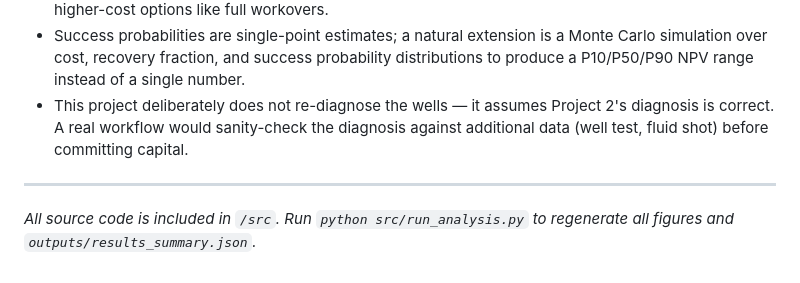
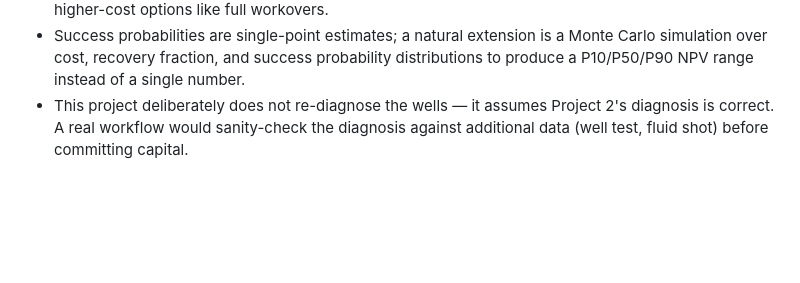
Before and after one commit to stigmadam/petroleum-engineering-portfolio, a Markdown page: 03_Well_Intervention/report.md, the part around the change. Rendered like a GitHub page; blank space fills up the shorter version.

```diff
--- a/03_Well_Intervention/report.md
+++ b/03_Well_Intervention/report.md
@@ -100,6 +100,3 @@ The recommended portfolio's total NPV was tested from $50–90/bbl. Even at $50/
 - The evaluation horizon is fixed at 12 months; a longer horizon would further favor higher-recovery, higher-cost options like full workovers.
 - Success probabilities are single-point estimates; a natural extension is a Monte Carlo simulation over cost, recovery fraction, and success probability distributions to produce a P10/P50/P90 NPV range instead of a single number.
 - This project deliberately does not re-diagnose the wells — it assumes Project 2's diagnosis is correct. A real workflow would sanity-check the diagnosis against additional data (well test, fluid shot) before committing capital.
-
----
-*All source code is included in `/src`. Run `python src/run_analysis.py` to regenerate all figures and `outputs/results_summary.json`.*
```
